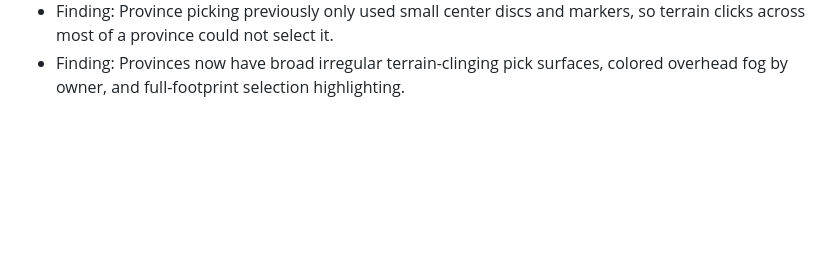
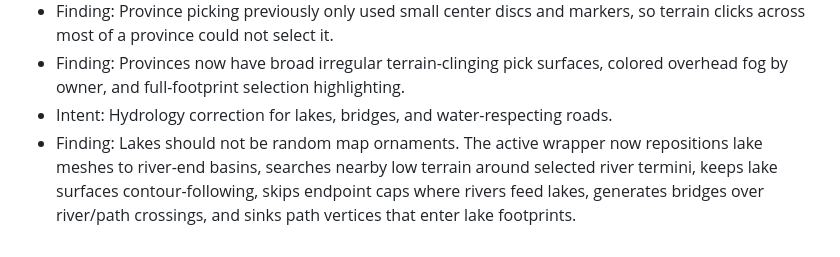
Before and after one commit to LuminaryLabs-Publish/TheCavalryOfRome, a Markdown page: memory.md, the part around the change. Rendered like a GitHub page; blank space fills up the shorter version.

Commit message:
Record river end basin lake rule

```diff
--- a/memory.md
+++ b/memory.md
@@ -57,3 +57,5 @@
 - Intent: Make terrain provinces directly clickable outside fly mode and show province control through colored fog.
 - Finding: Province picking previously only used small center discs and markers, so terrain clicks across most of a province could not select it.
 - Finding: Provinces now have broad irregular terrain-clinging pick surfaces, colored overhead fog by owner, and full-footprint selection highlighting.
+- Intent: Hydrology correction for lakes, bridges, and water-respecting roads.
+- Finding: Lakes should not be random map ornaments. The active wrapper now repositions lake meshes to river-end basins, searches nearby low terrain around selected river termini, keeps lake surfaces contour-following, skips endpoint caps where rivers feed lakes, generates bridges over river/path crossings, and sinks path vertices that enter lake footprints.
```
